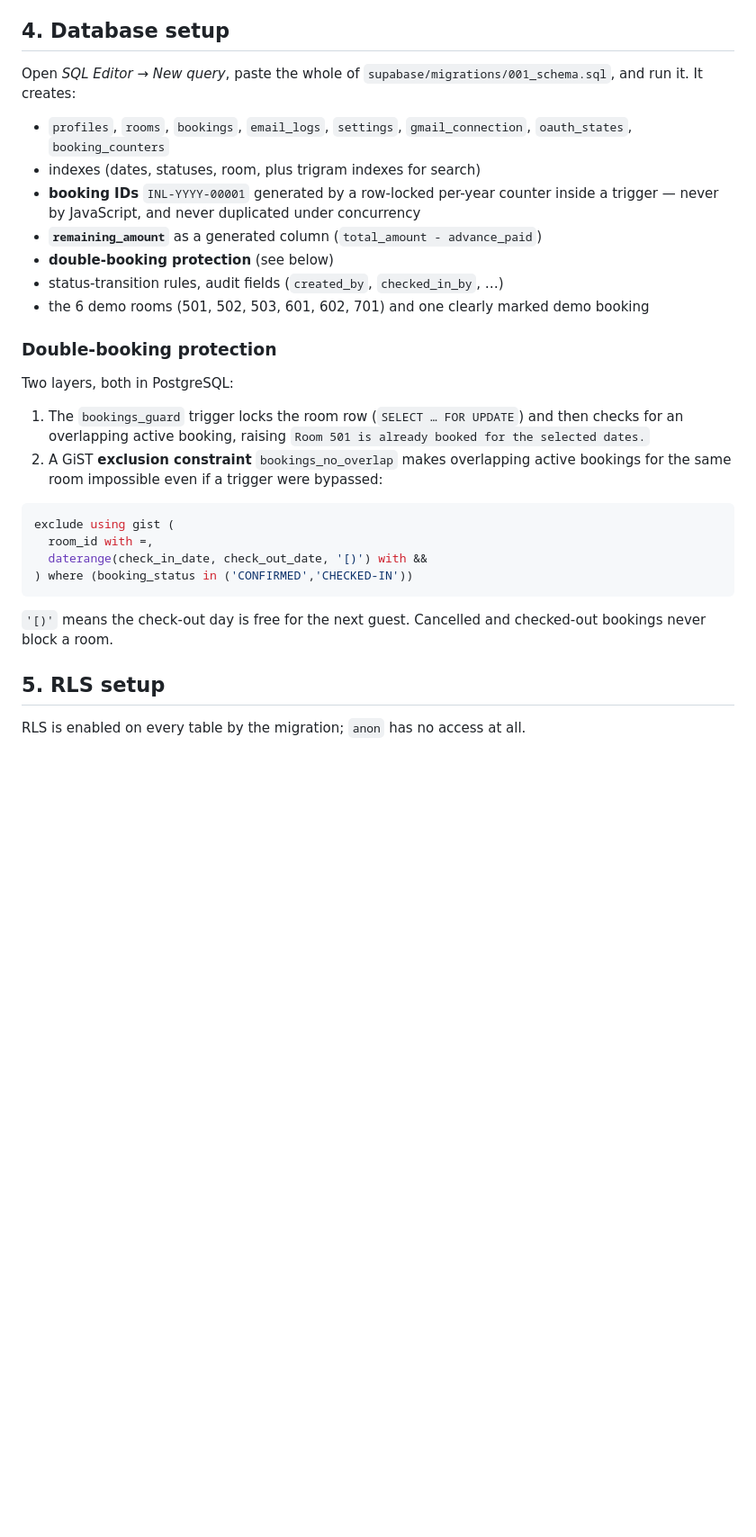
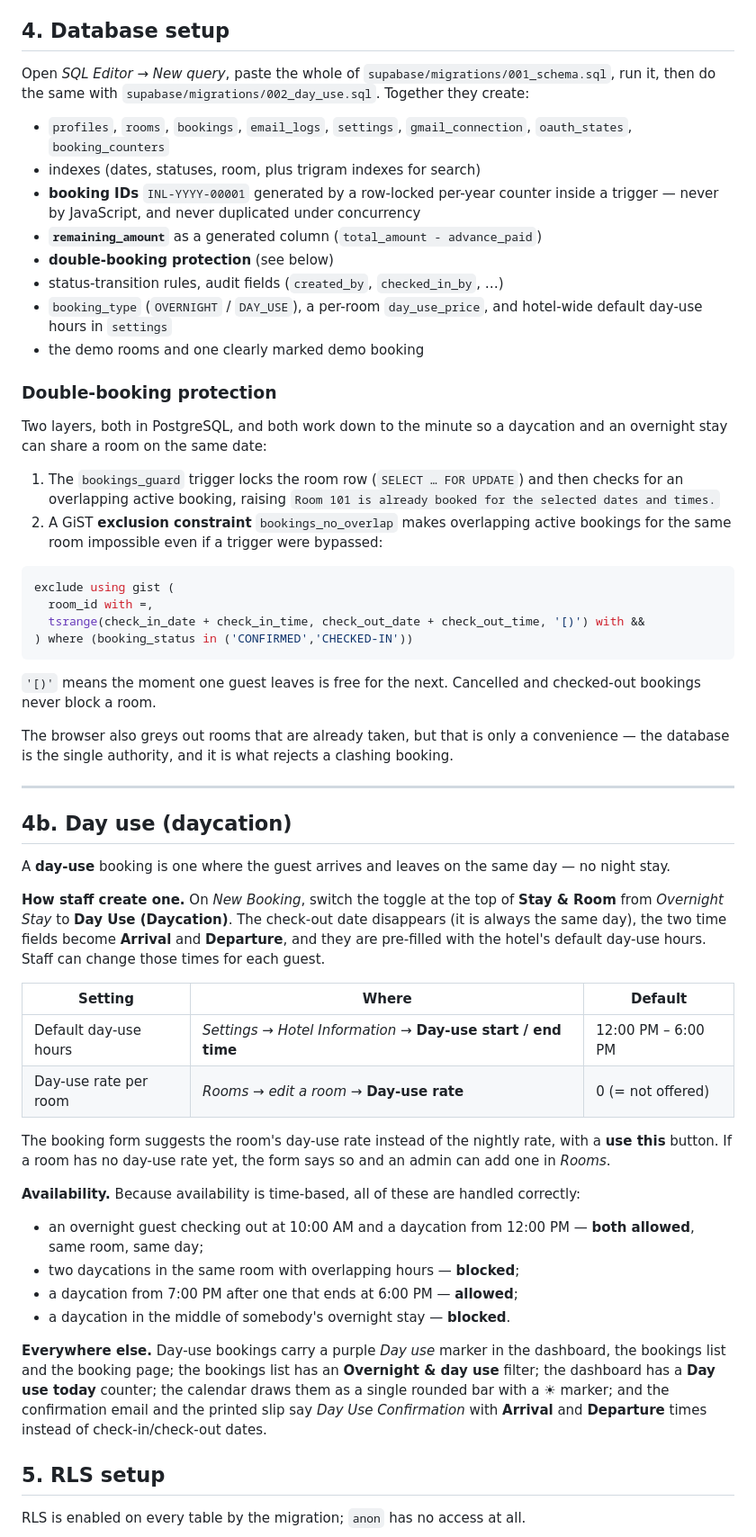
Before and after one commit to Aretha143/inland-booking-system, a Markdown page: README.md, the part around one of its changes. Shown at 90% size. Rendered like a GitHub page; blank space fills up the shorter version.

Commit message:
Document day-use (daycation) bookings
Co-Authored-By: Claude Opus 5 <noreply@anthropic.com>
Claude-Session: https://claude.ai/code/session_01PE7mjDs4n8FGFZ6mhiNv1U

````diff
--- a/README.md
+++ b/README.md
@@ -78,7 +78,7 @@ supabase/functions/admin-users/            staff management + first-admin setup
 
 ## 4. Database setup
 
-Open *SQL Editor → New query*, paste the whole of `supabase/migrations/001_schema.sql`, and run it. It creates:
+Open *SQL Editor → New query*, paste the whole of `supabase/migrations/001_schema.sql`, run it, then do the same with `supabase/migrations/002_day_use.sql`. Together they create:
 
 * `profiles`, `rooms`, `bookings`, `email_logs`, `settings`, `gmail_connection`, `oauth_states`, `booking_counters`
 * indexes (dates, statuses, room, plus trigram indexes for search)
@@ -86,24 +86,61 @@ Open *SQL Editor → New query*, paste the whole of `supabase/migrations/001_sch
 * **`remaining_amount`** as a generated column (`total_amount - advance_paid`)
 * **double-booking protection** (see below)
 * status-transition rules, audit fields (`created_by`, `checked_in_by`, …)
-* the 6 demo rooms (501, 502, 503, 601, 602, 701) and one clearly marked demo booking
+* `booking_type` (`OVERNIGHT` / `DAY_USE`), a per-room `day_use_price`, and hotel-wide default day-use hours in `settings`
+* the demo rooms and one clearly marked demo booking
 
 ### Double-booking protection
 
-Two layers, both in PostgreSQL:
+Two layers, both in PostgreSQL, and both work down to the minute so a daycation and an overnight
+stay can share a room on the same date:
 
 1. The `bookings_guard` trigger locks the room row (`SELECT … FOR UPDATE`) and then checks for an overlapping active booking, raising
-   `Room 501 is already booked for the selected dates.`
+   `Room 101 is already booked for the selected dates and times.`
 2. A GiST **exclusion constraint** `bookings_no_overlap` makes overlapping active bookings for the same room impossible even if a trigger were bypassed:
 
 ```sql
 exclude using gist (
   room_id with =,
-  daterange(check_in_date, check_out_date, '[)') with &&
+  tsrange(check_in_date + check_in_time, check_out_date + check_out_time, '[)') with &&
 ) where (booking_status in ('CONFIRMED','CHECKED-IN'))
 ```
 
-`'[)'` means the check-out day is free for the next guest. Cancelled and checked-out bookings never block a room.
+`'[)'` means the moment one guest leaves is free for the next. Cancelled and checked-out bookings never block a room.
+
+The browser also greys out rooms that are already taken, but that is only a convenience — the
+database is the single authority, and it is what rejects a clashing booking.
+
+---
+
+## 4b. Day use (daycation)
+
+A **day-use** booking is one where the guest arrives and leaves on the same day — no night stay.
+
+**How staff create one.** On *New Booking*, switch the toggle at the top of **Stay & Room** from
+*Overnight Stay* to **Day Use (Daycation)**. The check-out date disappears (it is always the same
+day), the two time fields become **Arrival** and **Departure**, and they are pre-filled with the
+hotel's default day-use hours. Staff can change those times for each guest.
+
+| Setting | Where | Default |
+|---|---|---|
+| Default day-use hours | *Settings → Hotel Information* → **Day-use start / end time** | 12:00 PM – 6:00 PM |
+| Day-use rate per room | *Rooms → edit a room* → **Day-use rate** | 0 (= not offered) |
+
+The booking form suggests the room's day-use rate instead of the nightly rate, with a **use this**
+button. If a room has no day-use rate yet, the form says so and an admin can add one in *Rooms*.
+
+**Availability.** Because availability is time-based, all of these are handled correctly:
+
+* an overnight guest checking out at 10:00 AM and a daycation from 12:00 PM — **both allowed**, same room, same day;
+* two daycations in the same room with overlapping hours — **blocked**;
+* a daycation from 7:00 PM after one that ends at 6:00 PM — **allowed**;
+* a daycation in the middle of somebody's overnight stay — **blocked**.
+
+**Everywhere else.** Day-use bookings carry a purple *Day use* marker in the dashboard, the bookings
+list and the booking page; the bookings list has an **Overnight & day use** filter; the dashboard has
+a **Day use today** counter; the calendar draws them as a single rounded bar with a ☀ marker; and the
+confirmation email and the printed slip say *Day Use Confirmation* with **Arrival** and **Departure**
+times instead of check-in/check-out dates.
 
 ## 5. RLS setup
 
````
Also changed, not shown: other parts of README.md (+1 -1 lines).
